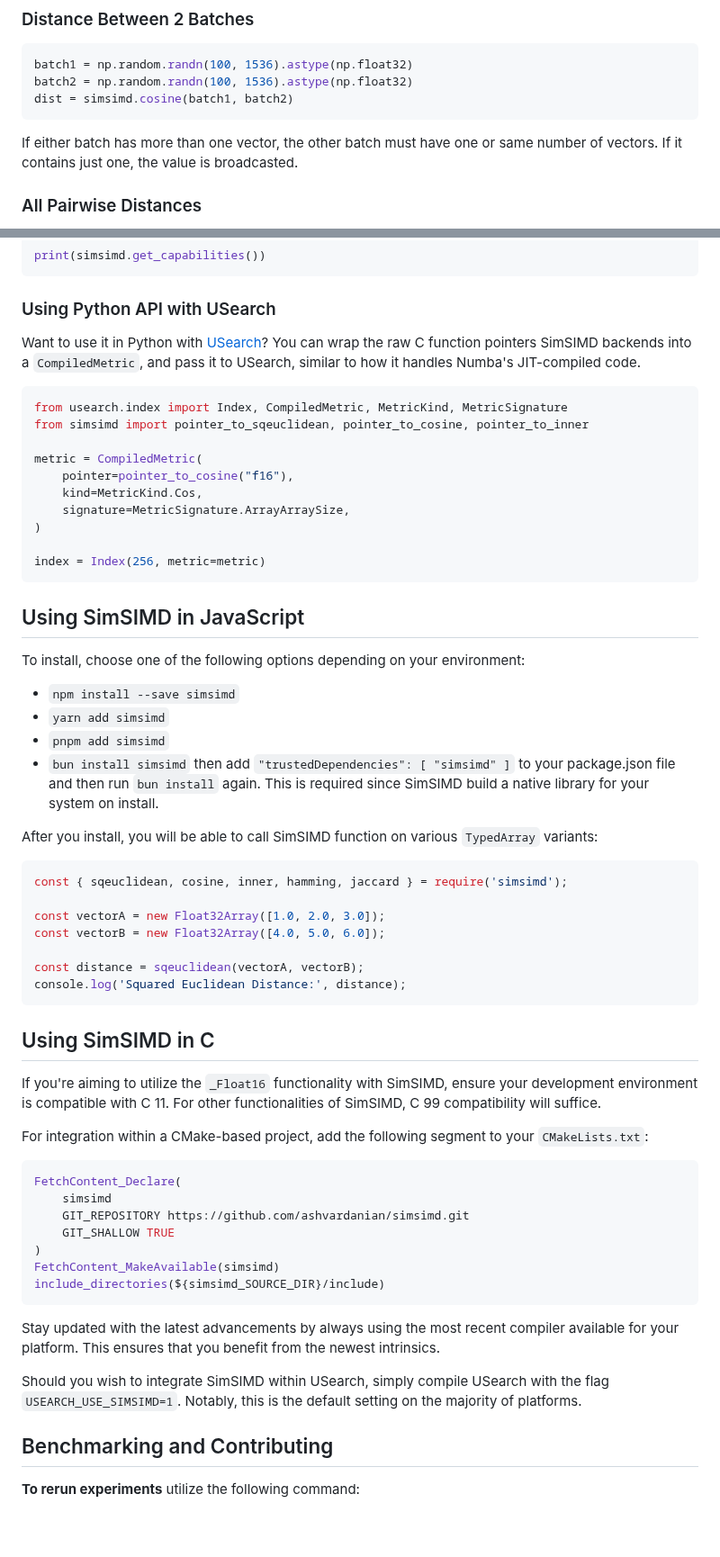
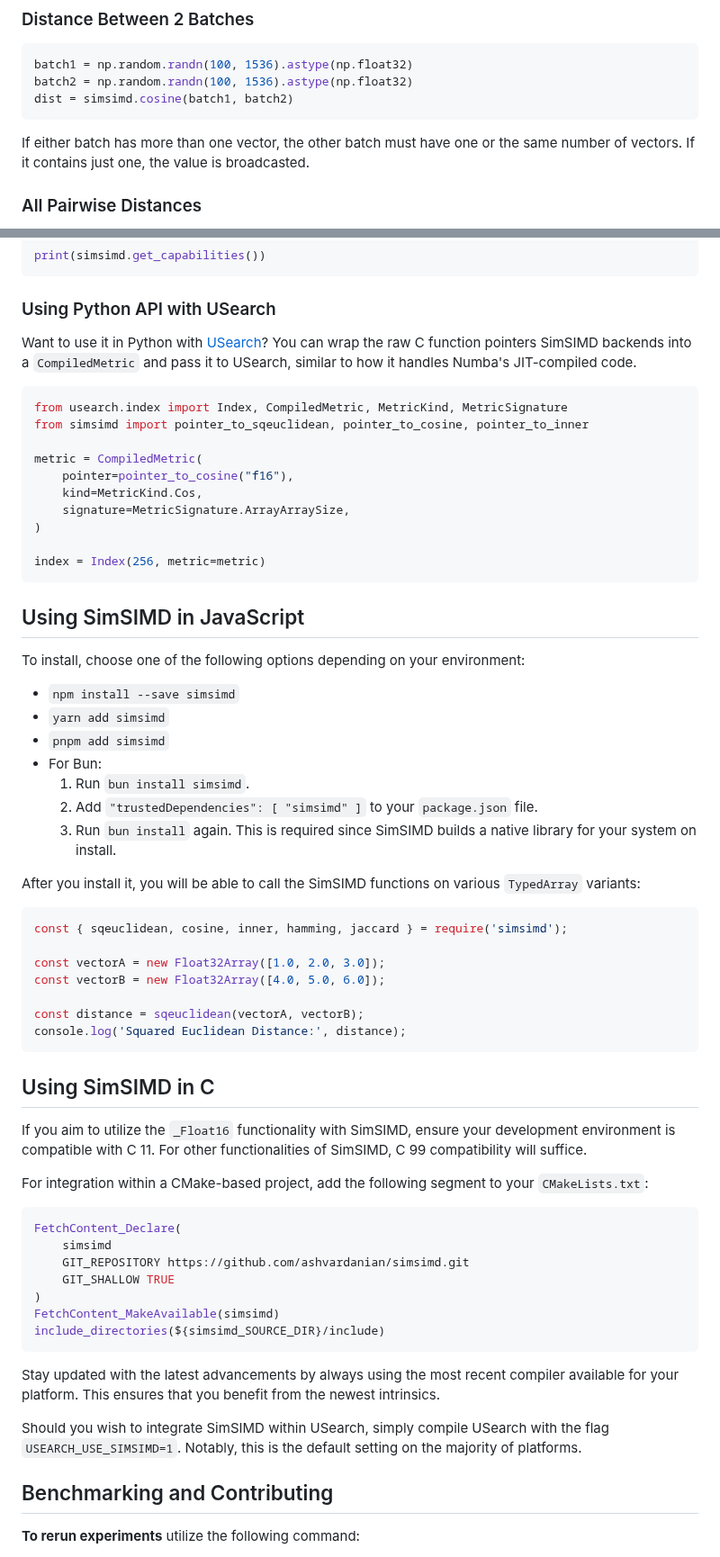
Before and after one commit to ashvardanian/SimSIMD, a Markdown page: README.md, 2 parts joined by grey strips. Shown at 90% size. GitHub-like rendering; blank space fills up the shorter version.

Commit message:
Docs: JS installation, grammar and counters

````diff
--- a/README.md
+++ b/README.md
@@ -92,7 +92,7 @@ batch2 = np.random.randn(100, 1536).astype(np.float32)
 dist = simsimd.cosine(batch1, batch2)
 ```
 
-If either batch has more than one vector, the other batch must have one or same number of vectors.
+If either batch has more than one vector, the other batch must have one or the same number of vectors.
 If it contains just one, the value is broadcasted.
 
 ### All Pairwise Distances
@@ -124,7 +124,7 @@ print(simsimd.get_capabilities())
 ### Using Python API with USearch
 
 Want to use it in Python with [USearch](https://github.com/unum-cloud/usearch)?
-You can wrap the raw C function pointers SimSIMD backends into a `CompiledMetric`, and pass it to USearch, similar to how it handles Numba's JIT-compiled code.
+You can wrap the raw C function pointers SimSIMD backends into a `CompiledMetric` and pass it to USearch, similar to how it handles Numba's JIT-compiled code.
 
 ```py
 from usearch.index import Index, CompiledMetric, MetricKind, MetricSignature
@@ -142,12 +142,16 @@ index = Index(256, metric=metric)
 ## Using SimSIMD in JavaScript
 
 To install, choose one of the following options depending on your environment:
+
 - `npm install --save simsimd`
 - `yarn add simsimd`
 - `pnpm add simsimd`
-- `bun install simsimd` then add `"trustedDependencies": [ "simsimd" ]` to your package.json file and then run `bun install` again. This is required since SimSIMD build a native library for your system on install.
+- For Bun:
+  1. Run `bun install simsimd`.
+  2. Add `"trustedDependencies": [ "simsimd" ]` to your `package.json` file.
+  3. Run `bun install` again. This is required since SimSIMD builds a native library for your system on install.
 
-After you install, you will be able to call SimSIMD function on various `TypedArray` variants:
+After you install it, you will be able to call the SimSIMD functions on various `TypedArray` variants:
 
 ```js
 const { sqeuclidean, cosine, inner, hamming, jaccard } = require('simsimd');
@@ -161,7 +165,8 @@ console.log('Squared Euclidean Distance:', distance);
 
 ## Using SimSIMD in C
 
-If you're aiming to utilize the `_Float16` functionality with SimSIMD, ensure your development environment is compatible with C 11. For other functionalities of SimSIMD, C 99 compatibility will suffice.
+If you aim to utilize the `_Float16` functionality with SimSIMD, ensure your development environment is compatible with C 11.
+For other functionalities of SimSIMD, C 99 compatibility will suffice.
 
 For integration within a CMake-based project, add the following segment to your `CMakeLists.txt`:
 
@@ -175,9 +180,11 @@ FetchContent_MakeAvailable(simsimd)
 include_directories(${simsimd_SOURCE_DIR}/include)
 ```
 
-Stay updated with the latest advancements by always using the most recent compiler available for your platform. This ensures that you benefit from the newest intrinsics.
+Stay updated with the latest advancements by always using the most recent compiler available for your platform.
+This ensures that you benefit from the newest intrinsics.
 
-Should you wish to integrate SimSIMD within USearch, simply compile USearch with the flag `USEARCH_USE_SIMSIMD=1`. Notably, this is the default setting on the majority of platforms.
+Should you wish to integrate SimSIMD within USearch, simply compile USearch with the flag `USEARCH_USE_SIMSIMD=1`.
+Notably, this is the default setting on the majority of platforms.
 
 ## Benchmarking and Contributing
 
````
Also changed, not shown: other parts of README.md (+2 -2 lines).
